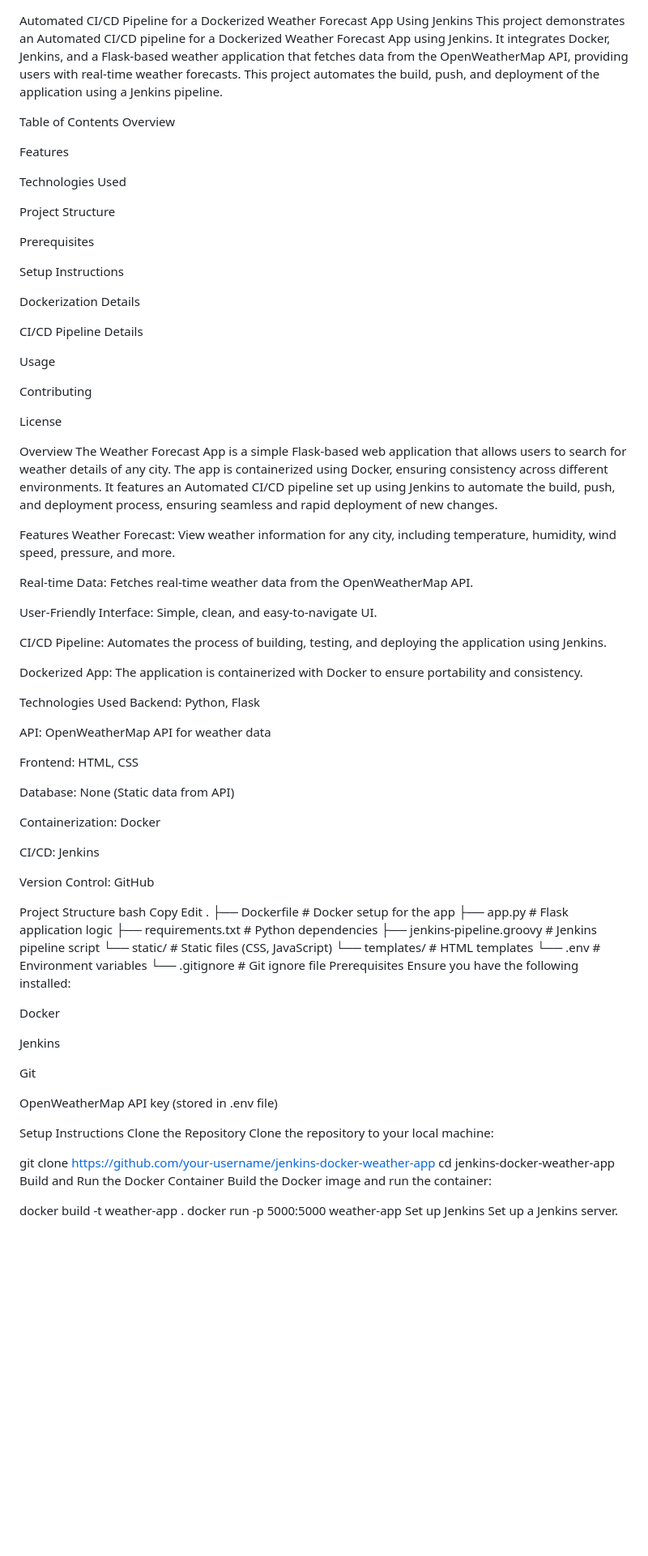
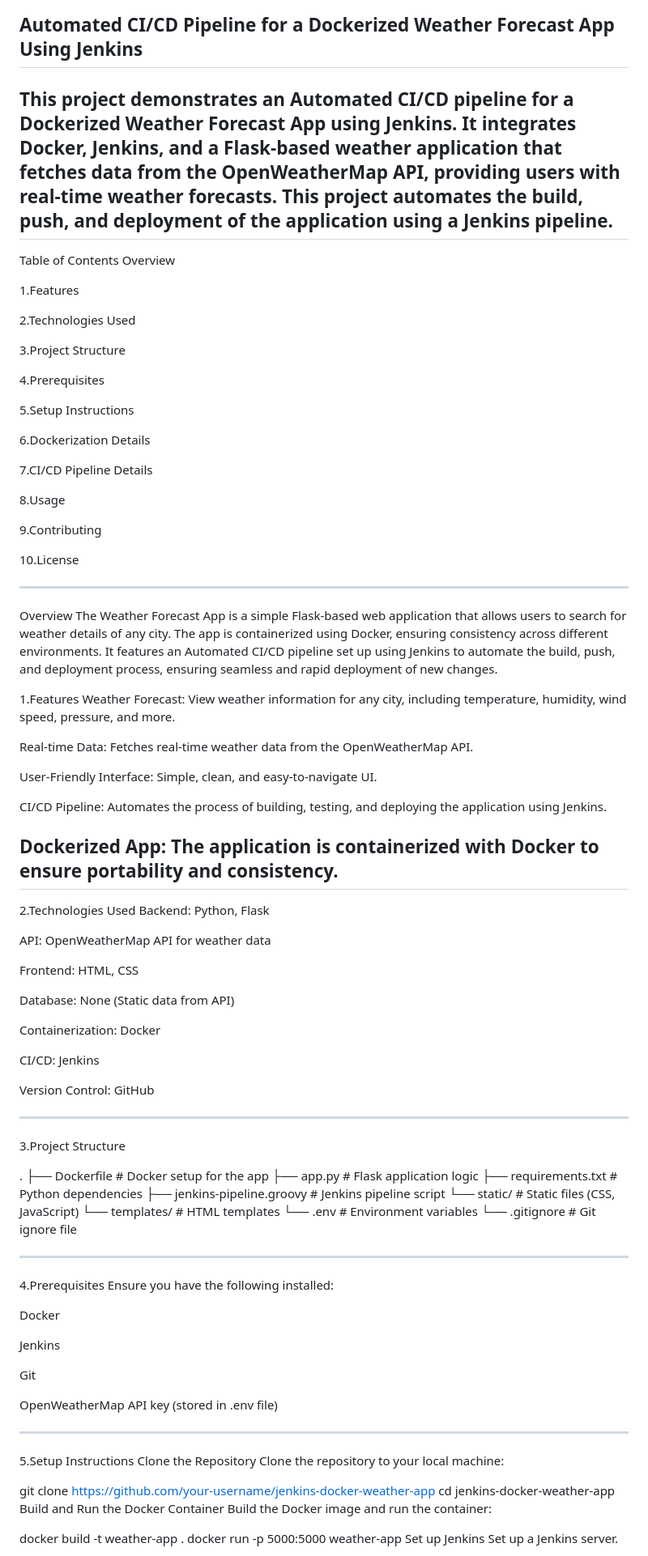
Before and after one commit to Mugle-Sruthi/Jenkins-docker-weather-app, a Markdown page: README.md, the part around the change printed below. Shown: that part at 81% size. GitHub-like rendering; blank space fills up the shorter version.

Commit message:
Update README.md
FULLY DETAILED CI/CD PIPELINE FOR A DOCKERIZED WEATHER FORECAST APP USING JENKINS

```diff
--- a/README.md
+++ b/README.md
@@ -1,33 +1,35 @@
 Automated CI/CD Pipeline for a Dockerized Weather Forecast App Using Jenkins
+--------------------------------------------------------------------------------------------------------------------------------------------------------------------------------------------------------------------------------------------------
 This project demonstrates an Automated CI/CD pipeline for a Dockerized Weather Forecast App using Jenkins. It integrates Docker, Jenkins, and a Flask-based weather application that fetches data from the OpenWeatherMap API, providing users with real-time weather forecasts. This project automates the build, push, and deployment of the application using a Jenkins pipeline.
-
+----------------------------------------------------------------------------------------------------------------------------------------------------------------------------------------------------------------------------------------------------
 Table of Contents
 Overview
 
-Features
+1.Features
 
-Technologies Used
+2.Technologies Used
 
-Project Structure
+3.Project Structure
 
-Prerequisites
+4.Prerequisites
 
-Setup Instructions
+5.Setup Instructions
 
-Dockerization Details
+6.Dockerization Details
 
-CI/CD Pipeline Details
+7.CI/CD Pipeline Details
 
-Usage
+8.Usage
 
-Contributing
+9.Contributing
 
-License
+10.License
 
+-----------------------------------------------------------------------------------------------------------------------------------------------------------------------------------------------------------------------------------------------------
 Overview
 The Weather Forecast App is a simple Flask-based web application that allows users to search for weather details of any city. The app is containerized using Docker, ensuring consistency across different environments. It features an Automated CI/CD pipeline set up using Jenkins to automate the build, push, and deployment process, ensuring seamless and rapid deployment of new changes.
 
-Features
+1.Features
 Weather Forecast: View weather information for any city, including temperature, humidity, wind speed, pressure, and more.
 
 Real-time Data: Fetches real-time weather data from the OpenWeatherMap API.
@@ -37,8 +39,9 @@ User-Friendly Interface: Simple, clean, and easy-to-navigate UI.
 CI/CD Pipeline: Automates the process of building, testing, and deploying the application using Jenkins.
 
 Dockerized App: The application is containerized with Docker to ensure portability and consistency.
+------------------------------------------------------------------------------------------------------------------------------------------------------------------------------------------------------------------------------------------------------
 
-Technologies Used
+2.Technologies Used
 Backend: Python, Flask
 
 API: OpenWeatherMap API for weather data
@@ -53,10 +56,9 @@ CI/CD: Jenkins
 
 Version Control: GitHub
 
-Project Structure
-bash
-Copy
-Edit
+---------------------------------------------------------------------------------------------------------------------------------------------------------------------------------------------------------------------------------------------------
+3.Project Structure
+
 .
 ├── Dockerfile                 # Docker setup for the app
 ├── app.py                     # Flask application logic
@@ -66,7 +68,9 @@ Edit
 └── templates/                 # HTML templates
 └── .env                       # Environment variables
 └── .gitignore                 # Git ignore file
-Prerequisites
+
+------------------------------------------------------------------------------------------------------------------------------------------------------------------------------------------------------------------------------------------------------
+4.Prerequisites
 Ensure you have the following installed:
 
 Docker
@@ -77,7 +81,8 @@ Git
 
 OpenWeatherMap API key (stored in .env file)
 
-Setup Instructions
+------------------------------------------------------------------------------------------------------------------------------------------------------------------------------------------------------------------------------------------------------
+5.Setup Instructions
 Clone the Repository
 Clone the repository to your local machine:
 
```
Also changed, not shown: other parts of README.md (+20 -16 lines).
